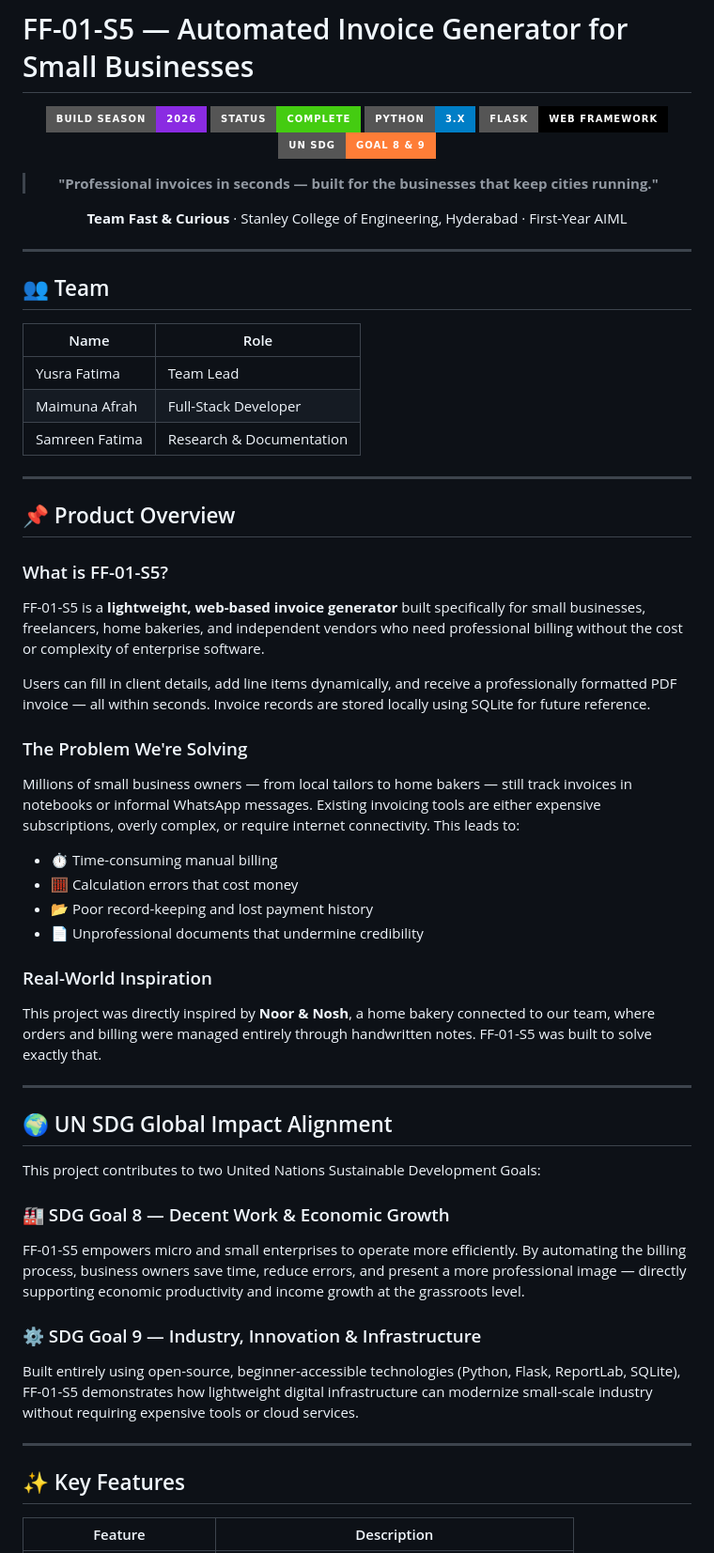
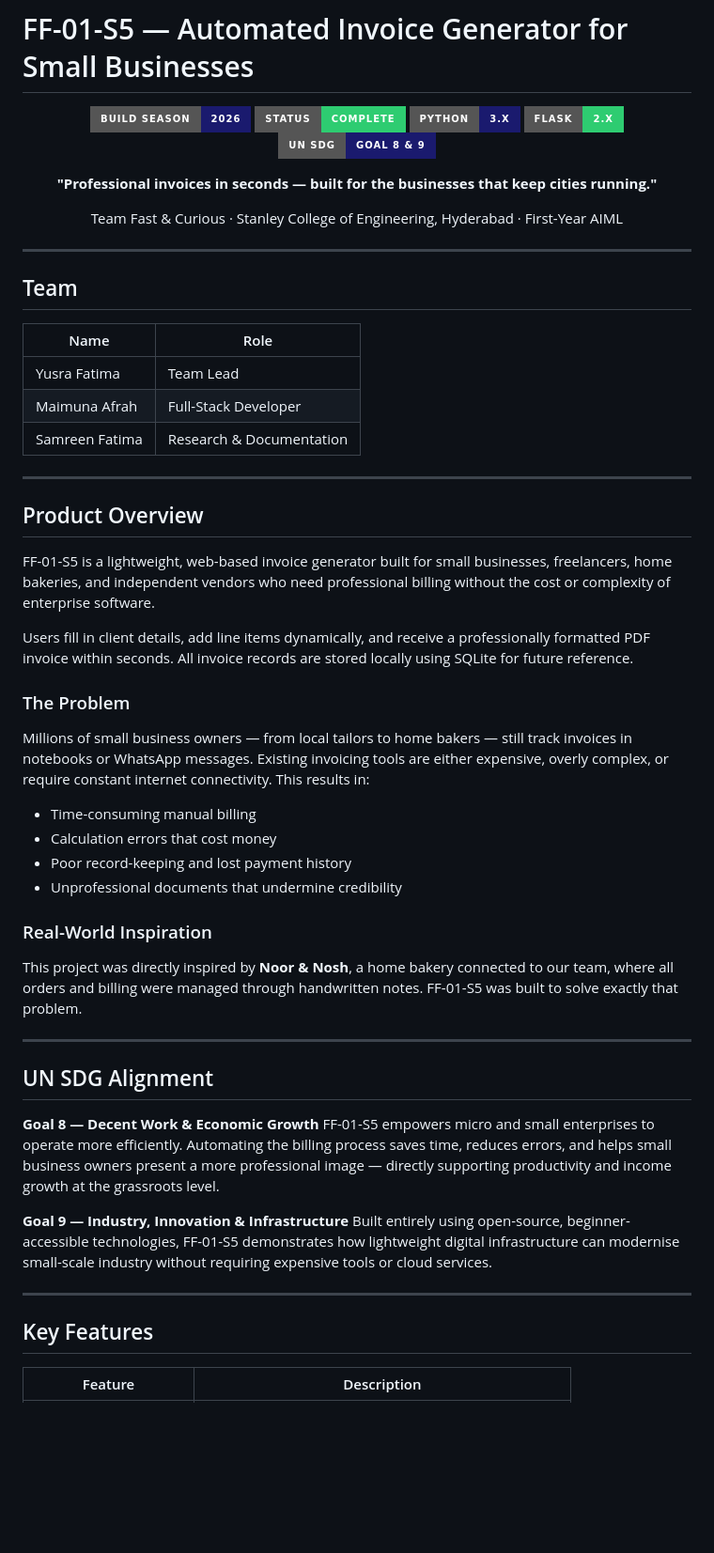
Before and after one commit to maimunaafrah341-maker/FF-01-S5, a Markdown page: README.md, the part around one of its changes. Shown at 94% size. Drawn GitHub-style; badges without logos; blank space fills up the shorter version.

```diff
--- a/README.md
+++ b/README.md
@@ -2,21 +2,21 @@
 
 <div align="center">
 
-![Build Season](https://img.shields.io/badge/Build%20Season-2026-blueviolet?style=for-the-badge)
-![Status](https://img.shields.io/badge/Status-Complete-brightgreen?style=for-the-badge)
-![Python](https://img.shields.io/badge/Python-3.x-blue?style=for-the-badge&logo=python)
-![Flask](https://img.shields.io/badge/Flask-Web%20Framework-black?style=for-the-badge&logo=flask)
-![SDG](https://img.shields.io/badge/UN%20SDG-Goal%208%20%26%209-orange?style=for-the-badge)
+![Build Season](https://img.shields.io/badge/Build%20Season-2026-1a1a6e?style=for-the-badge)
+![Status](https://img.shields.io/badge/Status-Complete-2ecc71?style=for-the-badge)
+![Python](https://img.shields.io/badge/Python-3.x-1a1a6e?style=for-the-badge&logo=python&logoColor=white)
+![Flask](https://img.shields.io/badge/Flask-2.x-2ecc71?style=for-the-badge&logo=flask&logoColor=white)
+![SDG](https://img.shields.io/badge/UN%20SDG-Goal%208%20%26%209-1a1a6e?style=for-the-badge)
 
-> **"Professional invoices in seconds — built for the businesses that keep cities running."**
+**"Professional invoices in seconds — built for the businesses that keep cities running."**
 
-**Team Fast & Curious** · Stanley College of Engineering, Hyderabad · First-Year AIML
+Team Fast & Curious · Stanley College of Engineering, Hyderabad · First-Year AIML
 
 </div>
 
 ---
 
-## 👥 Team
+## Team
 
 | Name | Role |
 |------|------|
@@ -26,42 +26,38 @@
 
 ---
 
-## 📌 Product Overview
+## Product Overview
 
-### What is FF-01-S5?
+FF-01-S5 is a lightweight, web-based invoice generator built for small businesses, freelancers, home bakeries, and independent vendors who need professional billing without the cost or complexity of enterprise software.
 
-FF-01-S5 is a **lightweight, web-based invoice generator** built specifically for small businesses, freelancers, home bakeries, and independent vendors who need professional billing without the cost or complexity of enterprise software.
+Users fill in client details, add line items dynamically, and receive a professionally formatted PDF invoice within seconds. All invoice records are stored locally using SQLite for future reference.
 
-Users can fill in client details, add line items dynamically, and receive a professionally formatted PDF invoice — all within seconds. Invoice records are stored locally using SQLite for future reference.
+### The Problem
 
-### The Problem We're Solving
+Millions of small business owners — from local tailors to home bakers — still track invoices in notebooks or WhatsApp messages. Existing invoicing tools are either expensive, overly complex, or require constant internet connectivity. This results in:
 
-Millions of small business owners — from local tailors to home bakers — still track invoices in notebooks or informal WhatsApp messages. Existing invoicing tools are either expensive subscriptions, overly complex, or require internet connectivity. This leads to:
-
-- ⏱ Time-consuming manual billing
-- 🧮 Calculation errors that cost money
-- 📂 Poor record-keeping and lost payment history
-- 📄 Unprofessional documents that undermine credibility
+- Time-consuming manual billing
+- Calculation errors that cost money
+- Poor record-keeping and lost payment history
+- Unprofessional documents that undermine credibility
 
 ### Real-World Inspiration
 
-This project was directly inspired by **Noor & Nosh**, a home bakery connected to our team, where orders and billing were managed entirely through handwritten notes. FF-01-S5 was built to solve exactly that.
+This project was directly inspired by **Noor & Nosh**, a home bakery connected to our team, where all orders and billing were managed through handwritten notes. FF-01-S5 was built to solve exactly that problem.
 
 ---
 
-## 🌍 UN SDG Global Impact Alignment
+## UN SDG Alignment
 
-This project contributes to two United Nations Sustainable Development Goals:
+**Goal 8 — Decent Work & Economic Growth**
+FF-01-S5 empowers micro and small enterprises to operate more efficiently. Automating the billing process saves time, reduces errors, and helps small business owners present a more professional image — directly supporting productivity and income growth at the grassroots level.
 
-### 🏭 SDG Goal 8 — Decent Work & Economic Growth
-FF-01-S5 empowers micro and small enterprises to operate more efficiently. By automating the billing process, business owners save time, reduce errors, and present a more professional image — directly supporting economic productivity and income growth at the grassroots level.
-
-### ⚙️ SDG Goal 9 — Industry, Innovation & Infrastructure
-Built entirely using open-source, beginner-accessible technologies (Python, Flask, ReportLab, SQLite), FF-01-S5 demonstrates how lightweight digital infrastructure can modernize small-scale industry without requiring expensive tools or cloud services.
+**Goal 9 — Industry, Innovation & Infrastructure**
+Built entirely using open-source, beginner-accessible technologies, FF-01-S5 demonstrates how lightweight digital infrastructure can modernise small-scale industry without requiring expensive tools or cloud services.
 
 ---
 
-## ✨ Key Features
+## Key Features
 
 | Feature | Description |
 |---------|-------------|
```
Also changed, not shown: other parts of README.md (+142 -129 lines).
